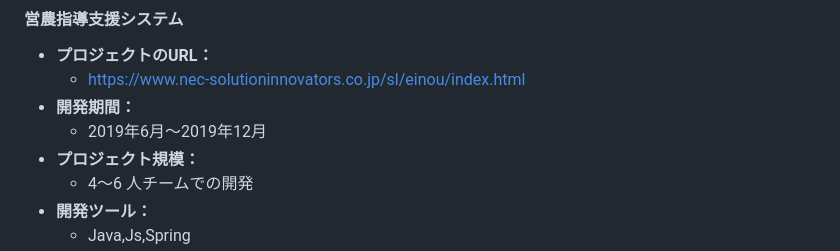
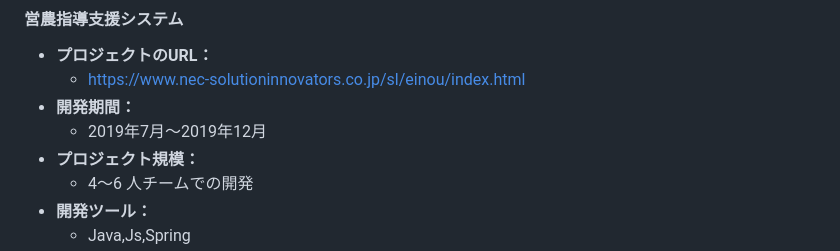
Before and after one commit to djydjy333/djydjy333.github.io, a Markdown page: README.md, the part around the change. GitHub-like rendering.

```diff
--- a/README.md
+++ b/README.md
@@ -188,7 +188,7 @@
 - **プロジェクトのURL：**
     - [https://www.nec-solutioninnovators.co.jp/sl/einou/index.html](https://www.nec-solutioninnovators.co.jp/sl/einou/index.html)
 - **開発期間：**
-    - 2019年6月～2019年12月
+    - 2019年7月～2019年12月
 - **プロジェクト規模：**
     - 4〜6 人チームでの開発
 - **開発ツール：**
```
